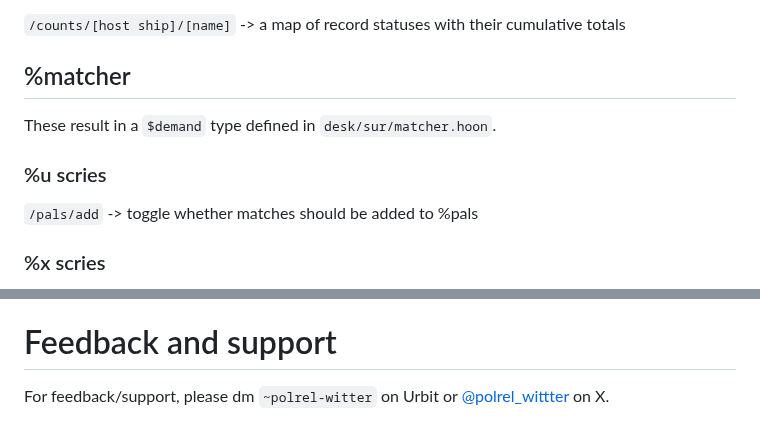
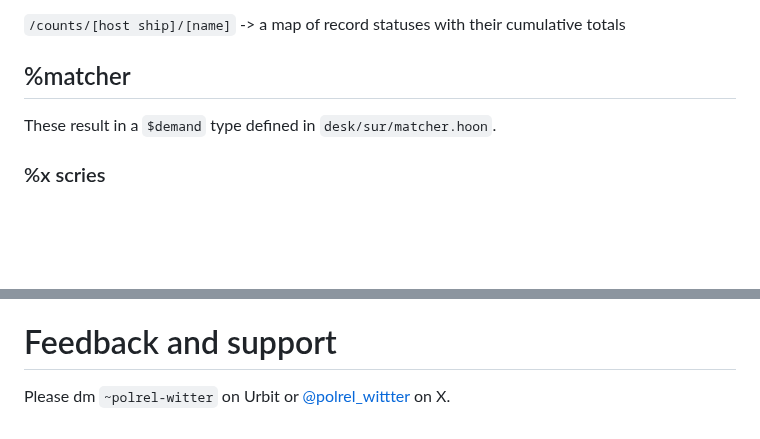
Before and after one commit to polrel-witter/live, a Markdown page: README.md, 2 parts joined by grey strips. Rendered like a GitHub page; blank space fills up the shorter version.

```diff
--- a/README.md
+++ b/README.md
@@ -87,9 +87,6 @@ totals
 ## %matcher
 These result in a `$demand` type defined in `desk/sur/matcher.hoon`.
 
-### %u scries
-`/pals/add` -> toggle whether matches should be added to %pals
-
 ### %x scries
 `/pals/add` -> boolean setting indicating whether we're converting matched ships to %pals and adding event tags
 
@@ -126,4 +123,4 @@ There's also a local subscription maintained for frontend updates in each agent:
 5. `|install our %live`
 
 # Feedback and support
-For feedback/support, please dm `~polrel-witter` on Urbit or [@polrel_wittter](https://x.com/polrel_witter) on X.
+Please dm `~polrel-witter` on Urbit or [@polrel_wittter](https://x.com/polrel_witter) on X.
```
Also changed, not shown: other parts of README.md (+13 -13 lines).
